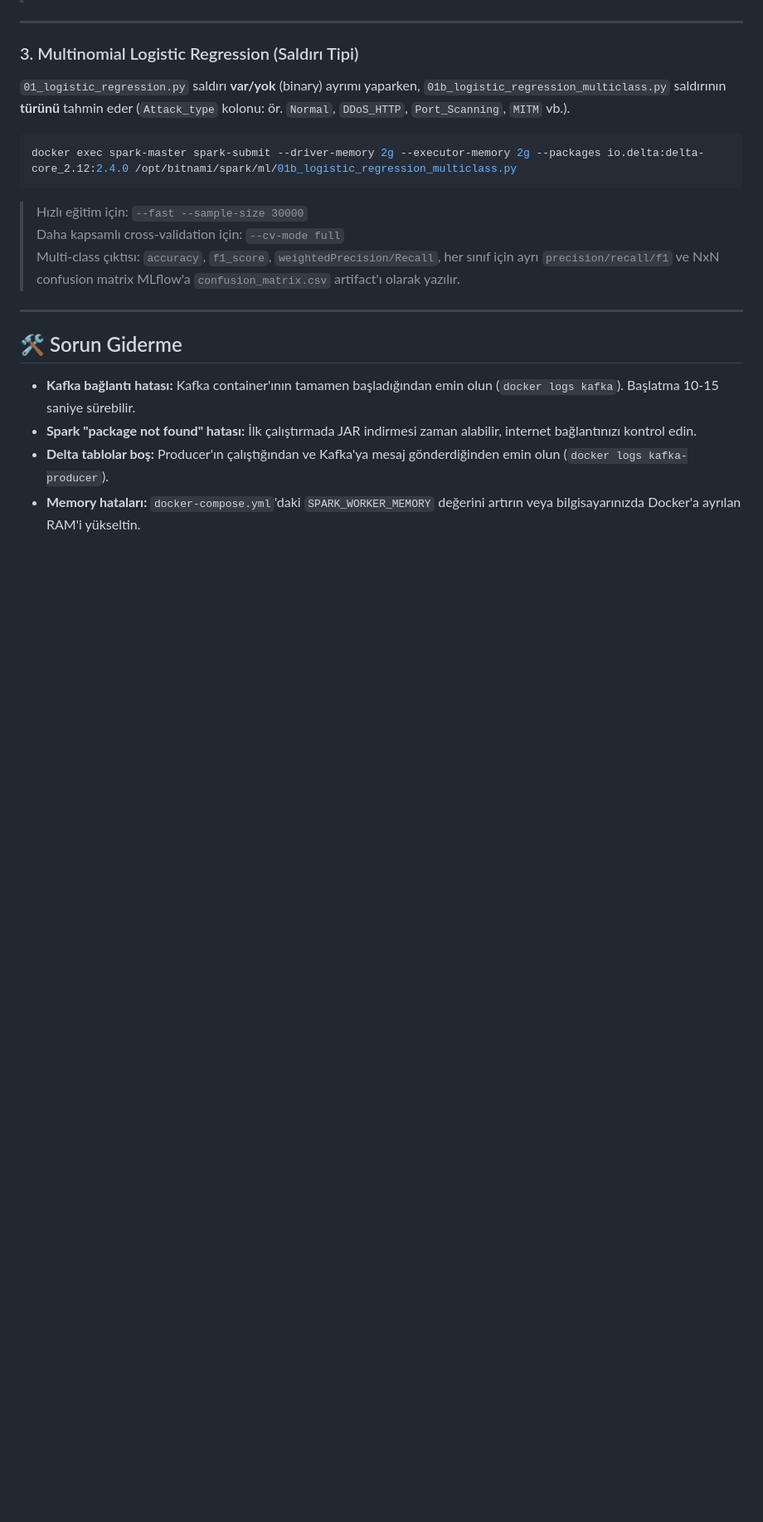
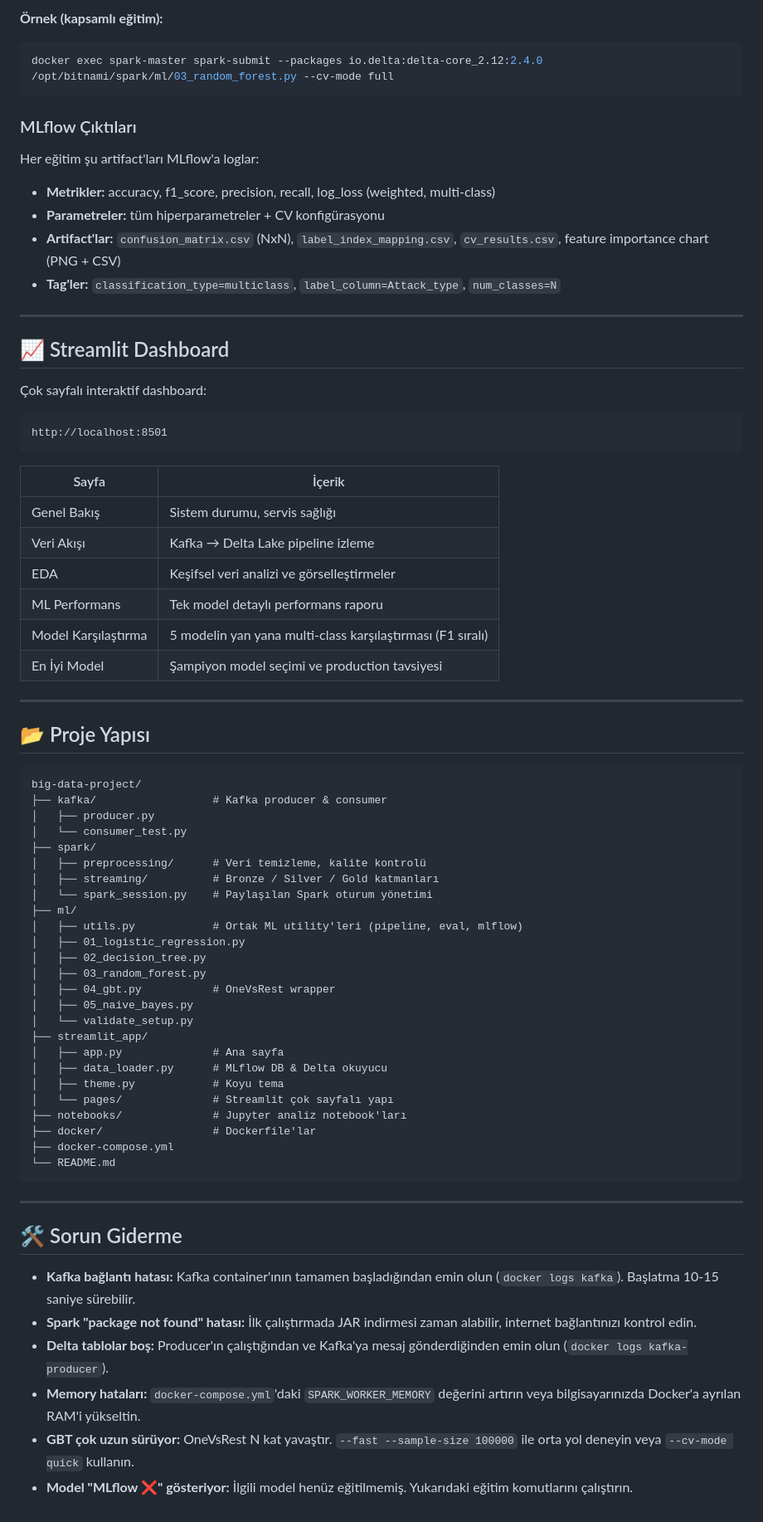
Before and after one commit to yunushanifi84/big-data-network-analysis-project, a Markdown page: README.md, the part around one of its changes. Shown at 83% size. Rendered like a GitHub page; blank space fills up the shorter version.

````diff
--- a/README.md
+++ b/README.md
@@ -132,19 +193,66 @@ docker exec spark-master spark-submit --driver-memory 2g --executor-memory 2g --
+**Örnek (kapsamlı eğitim):**
+```bash
+docker exec spark-master spark-submit --packages io.delta:delta-core_2.12:2.4.0 /opt/bitnami/spark/ml/03_random_forest.py --cv-mode full
+```
+
+### MLflow Çıktıları
+
+Her eğitim şu artifact'ları MLflow'a loglar:
+- **Metrikler:** accuracy, f1_score, precision, recall, log_loss (weighted, multi-class)
+- **Parametreler:** tüm hiperparametreler + CV konfigürasyonu
+- **Artifact'lar:** `confusion_matrix.csv` (NxN), `label_index_mapping.csv`, `cv_results.csv`, feature importance chart (PNG + CSV)
+- **Tag'ler:** `classification_type=multiclass`, `label_column=Attack_type`, `num_classes=N`
 
 ---
 
-### 3. Multinomial Logistic Regression (Saldırı Tipi)
+## 📈 Streamlit Dashboard
 
-`01_logistic_regression.py` saldırı **var/yok** (binary) ayrımı yaparken,
-`01b_logistic_regression_multiclass.py` saldırının **türünü** tahmin eder
-(`Attack_type` kolonu: ör. `Normal`, `DDoS_HTTP`, `Port_Scanning`, `MITM` vb.).
+Çok sayfalı interaktif dashboard:
 
-```bash
-docker exec spark-master spark-submit --driver-memory 2g --executor-memory 2g --packages io.delta:delta-core_2.12:2.4.0 /opt/bitnami/spark/ml/01b_logistic_regression_multiclass.py
+```
+http://localhost:8501
 ```
 
-> Hızlı eğitim için: `--fast --sample-size 30000`
-> Daha kapsamlı cross-validation için: `--cv-mode full`
-> Multi-class çıktısı: `accuracy`, `f1_score`, `weightedPrecision/Recall`, her sınıf için ayrı `precision/recall/f1` ve NxN confusion matrix MLflow'a `confusion_matrix.csv` artifact'ı olarak yazılır.
+| Sayfa | İçerik |
+|---|---|
+| Genel Bakış | Sistem durumu, servis sağlığı |
+| Veri Akışı | Kafka → Delta Lake pipeline izleme |
+| EDA | Keşifsel veri analizi ve görselleştirmeler |
+| ML Performans | Tek model detaylı performans raporu |
+| Model Karşılaştırma | 5 modelin yan yana multi-class karşılaştırması (F1 sıralı) |
+| En İyi Model | Şampiyon model seçimi ve production tavsiyesi |
+
+---
+
+## 📂 Proje Yapısı
+
+```
+big-data-project/
+├── kafka/                  # Kafka producer & consumer
+│   ├── producer.py
+│   └── consumer_test.py
+├── spark/
+│   ├── preprocessing/      # Veri temizleme, kalite kontrolü
+│   ├── streaming/          # Bronze / Silver / Gold katmanları
+│   └── spark_session.py    # Paylaşılan Spark oturum yönetimi
+├── ml/
+│   ├── utils.py            # Ortak ML utility'leri (pipeline, eval, mlflow)
+│   ├── 01_logistic_regression.py
+│   ├── 02_decision_tree.py
+│   ├── 03_random_forest.py
+│   ├── 04_gbt.py           # OneVsRest wrapper
+│   ├── 05_naive_bayes.py
+│   └── validate_setup.py
+├── streamlit_app/
+│   ├── app.py              # Ana sayfa
+│   ├── data_loader.py      # MLflow DB & Delta okuyucu
+│   ├── theme.py            # Koyu tema
+│   └── pages/              # Streamlit çok sayfalı yapı
+├── notebooks/              # Jupyter analiz notebook'ları
+├── docker/                 # Dockerfile'lar
+├── docker-compose.yml
+└── README.md
+```
 
 ---
 
@@ -154,3 +262,5 @@ docker exec spark-master spark-submit --driver-memory 2g --executor-memory 2g --
 - **Spark "package not found" hatası:** İlk çalıştırmada JAR indirmesi zaman alabilir, internet bağlantınızı kontrol edin.
 - **Delta tablolar boş:** Producer'ın çalıştığından ve Kafka'ya mesaj gönderdiğinden emin olun (`docker logs kafka-producer`).
 - **Memory hataları:** `docker-compose.yml`'daki `SPARK_WORKER_MEMORY` değerini artırın veya bilgisayarınızda Docker'a ayrılan RAM'i yükseltin.
+- **GBT çok uzun sürüyor:** OneVsRest N kat yavaştır. `--fast --sample-size 100000` ile orta yol deneyin veya `--cv-mode quick` kullanın.
+- **Model "MLflow ❌" gösteriyor:** İlgili model henüz eğitilmemiş. Yukarıdaki eğitim komutlarını çalıştırın.
````
Also changed, not shown: other parts of README.md (+81 -20 lines).
